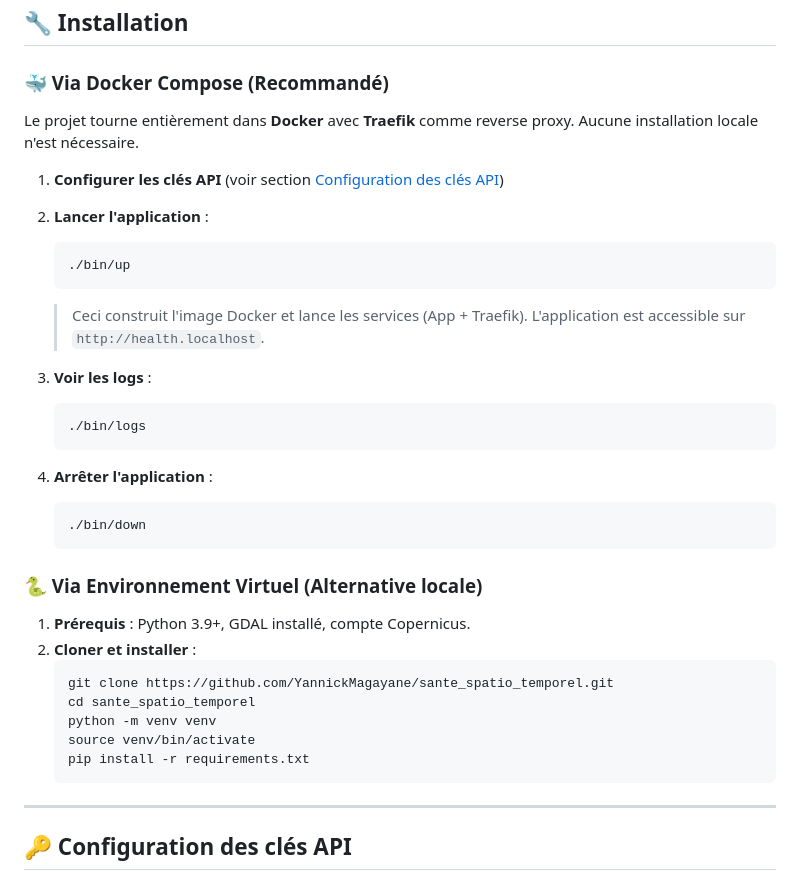
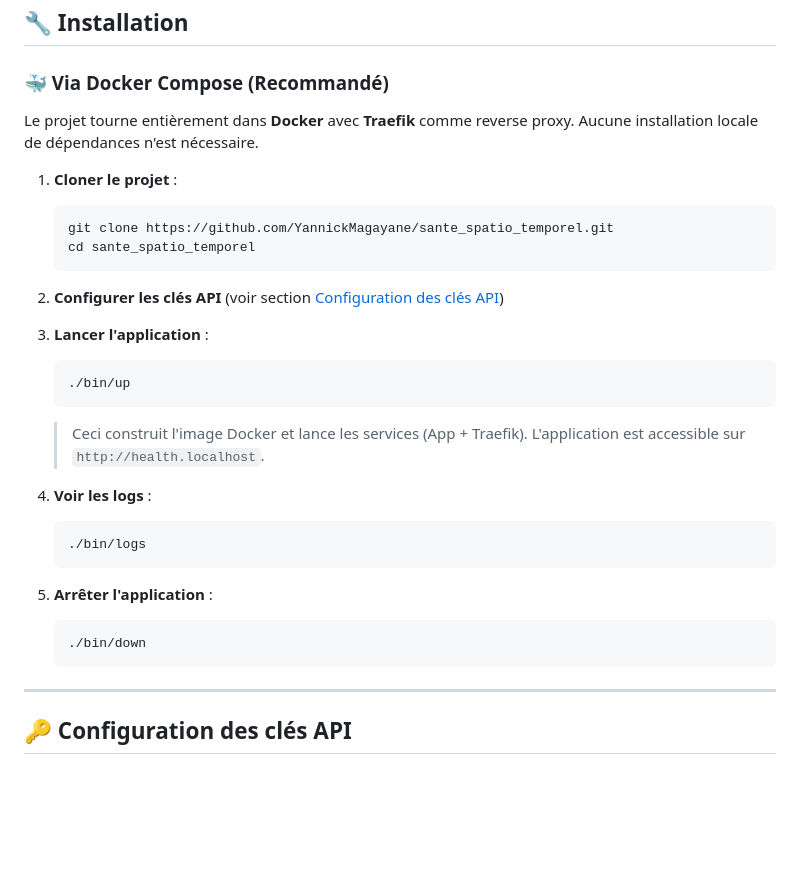
Before and after one commit to YannickMagayane/sante_spatio_temporel, a Markdown page: Readme.md, the part around the change. Rendered like a GitHub page; blank space fills up the shorter version.

````diff
--- a/Readme.md
+++ b/Readme.md
@@ -86,37 +86,31 @@ health/
 
 ### 🐳 Via Docker Compose (Recommandé)
 
-Le projet tourne entièrement dans **Docker** avec **Traefik** comme reverse proxy. Aucune installation locale n'est nécessaire.
+Le projet tourne entièrement dans **Docker** avec **Traefik** comme reverse proxy. Aucune installation locale de dépendances n'est nécessaire.
 
-1. **Configurer les clés API** (voir section [Configuration des clés API](#-configuration-des-clés-api))
+1. **Cloner le projet** :
+   ```bash
+   git clone https://github.com/YannickMagayane/sante_spatio_temporel.git
+   cd sante_spatio_temporel
+   ```
 
-2. **Lancer l'application** :
+2. **Configurer les clés API** (voir section [Configuration des clés API](#-configuration-des-clés-api))
+
+3. **Lancer l'application** :
    ```bash
    ./bin/up
    ```
    > Ceci construit l'image Docker et lance les services (App + Traefik).
    > L'application est accessible sur `http://health.localhost`.
 
-3. **Voir les logs** :
+4. **Voir les logs** :
    ```bash
    ./bin/logs
    ```
 
-4. **Arrêter l'application** :
+5. **Arrêter l'application** :
    ```bash
    ./bin/down
-   ```
-
-### 🐍 Via Environnement Virtuel (Alternative locale)
-
-1. **Prérequis** : Python 3.9+, GDAL installé, compte Copernicus.
-2. **Cloner et installer** :
-   ```bash
-   git clone https://github.com/YannickMagayane/sante_spatio_temporel.git
-   cd sante_spatio_temporel
-   python -m venv venv
-   source venv/bin/activate
-   pip install -r requirements.txt
    ```
 
 ---
````
